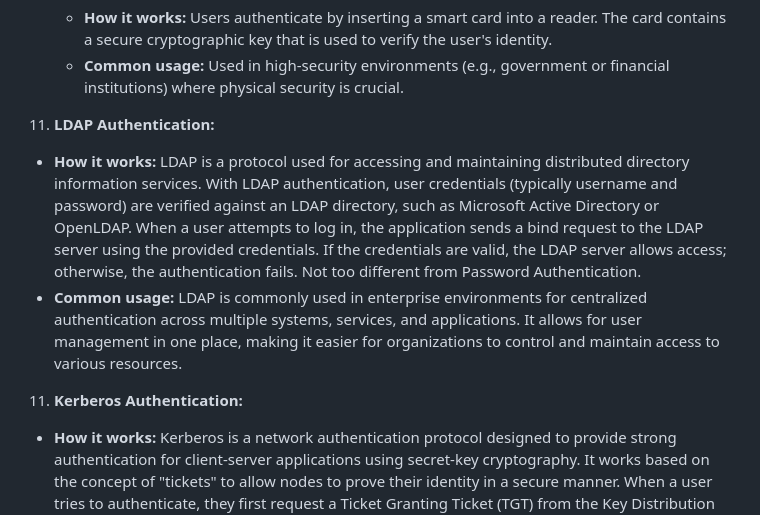
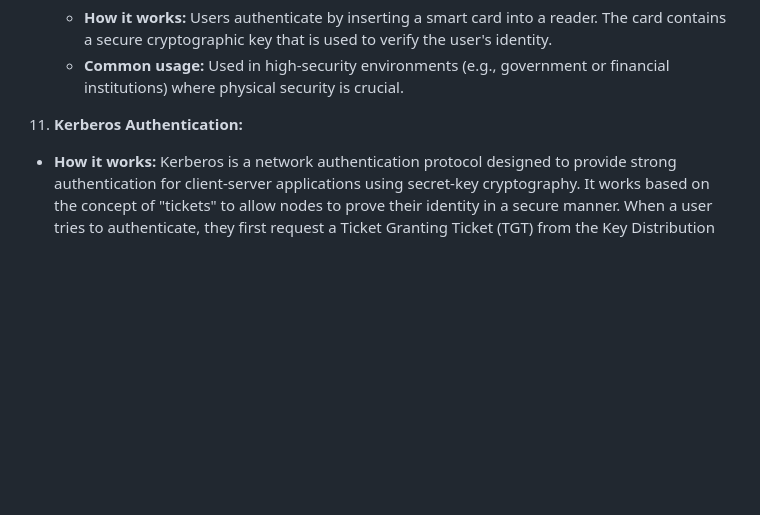
Before and after one commit to FarukErat/Notes_and_Tutorials, a Markdown page: authentication.md, the part around the change. GitHub-like rendering; blank space fills up the shorter version.

```diff
--- a/authentication.md
+++ b/authentication.md
@@ -46,11 +46,7 @@
    - **How it works:** Users authenticate by inserting a smart card into a reader. The card contains a secure cryptographic key that is used to verify the user's identity.
    - **Common usage:** Used in high-security environments (e.g., government or financial institutions) where physical security is crucial.
 
-10. **LDAP Authentication:**
-   - **How it works:** LDAP is a protocol used for accessing and maintaining distributed directory information services. With LDAP authentication, user credentials (typically username and password) are verified against an LDAP directory, such as Microsoft Active Directory or OpenLDAP. When a user attempts to log in, the application sends a bind request to the LDAP server using the provided credentials. If the credentials are valid, the LDAP server allows access; otherwise, the authentication fails. Not too different from Password Authentication.
-   - **Common usage:** LDAP is commonly used in enterprise environments for centralized authentication across multiple systems, services, and applications. It allows for user management in one place, making it easier for organizations to control and maintain access to various resources.
-
-11. **Kerberos Authentication:**
+10. **Kerberos Authentication:**
    - **How it works:** Kerberos is a network authentication protocol designed to provide strong authentication for client-server applications using secret-key cryptography. It works based on the concept of "tickets" to allow nodes to prove their identity in a secure manner. When a user tries to authenticate, they first request a Ticket Granting Ticket (TGT) from the Key Distribution Center (KDC). Once they have the TGT, they can use it to request service tickets for access to specific services. The service tickets are used to authenticate the user to each service without needing to transmit passwords across the network.
    - **Common usage:** Kerberos is widely used in secure environments, especially for network services. It is the default authentication method for Microsoft's Active Directory and is also supported in various Unix/Linux systems for services like SSH, web applications, databases, etc.
 
```
